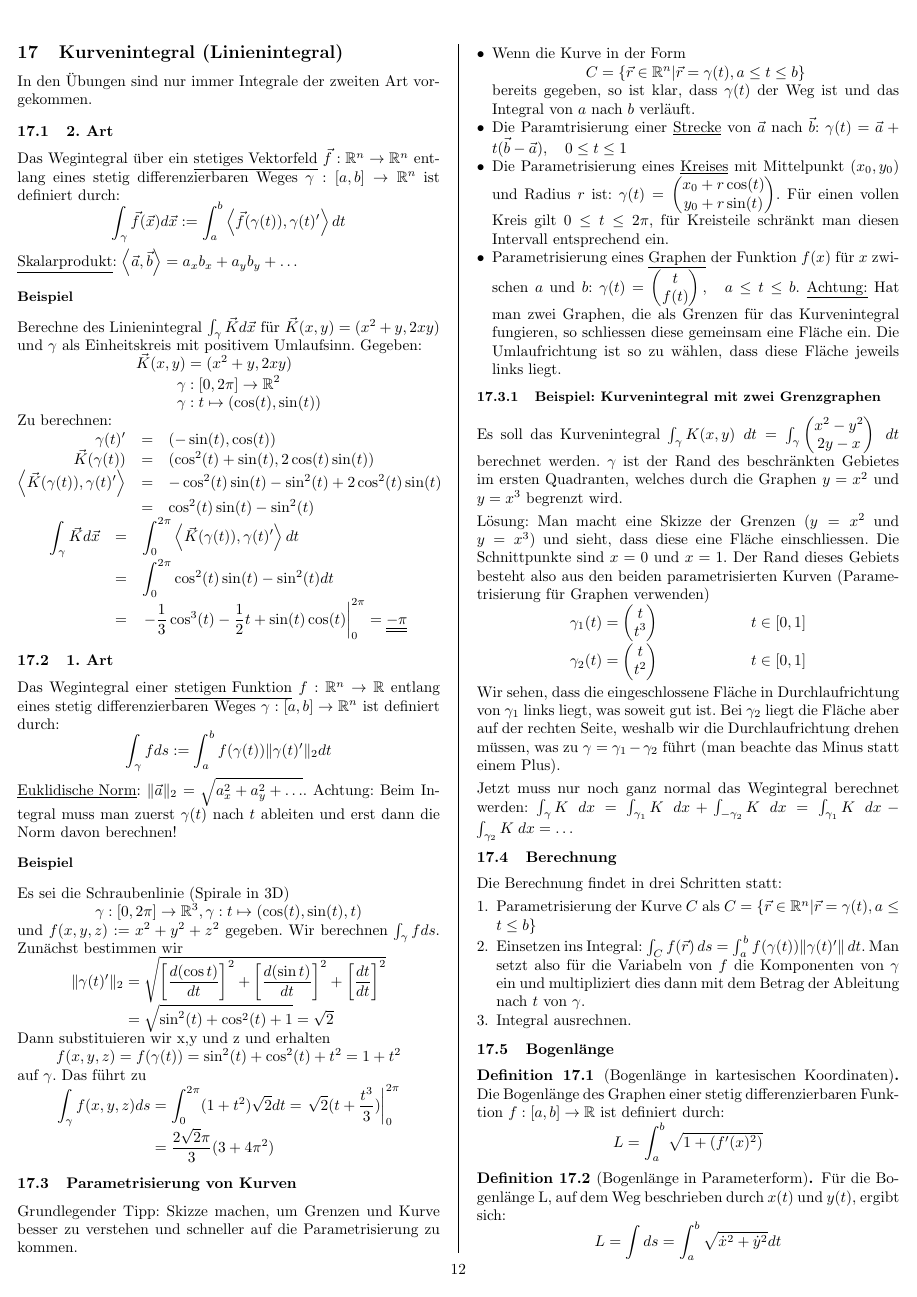
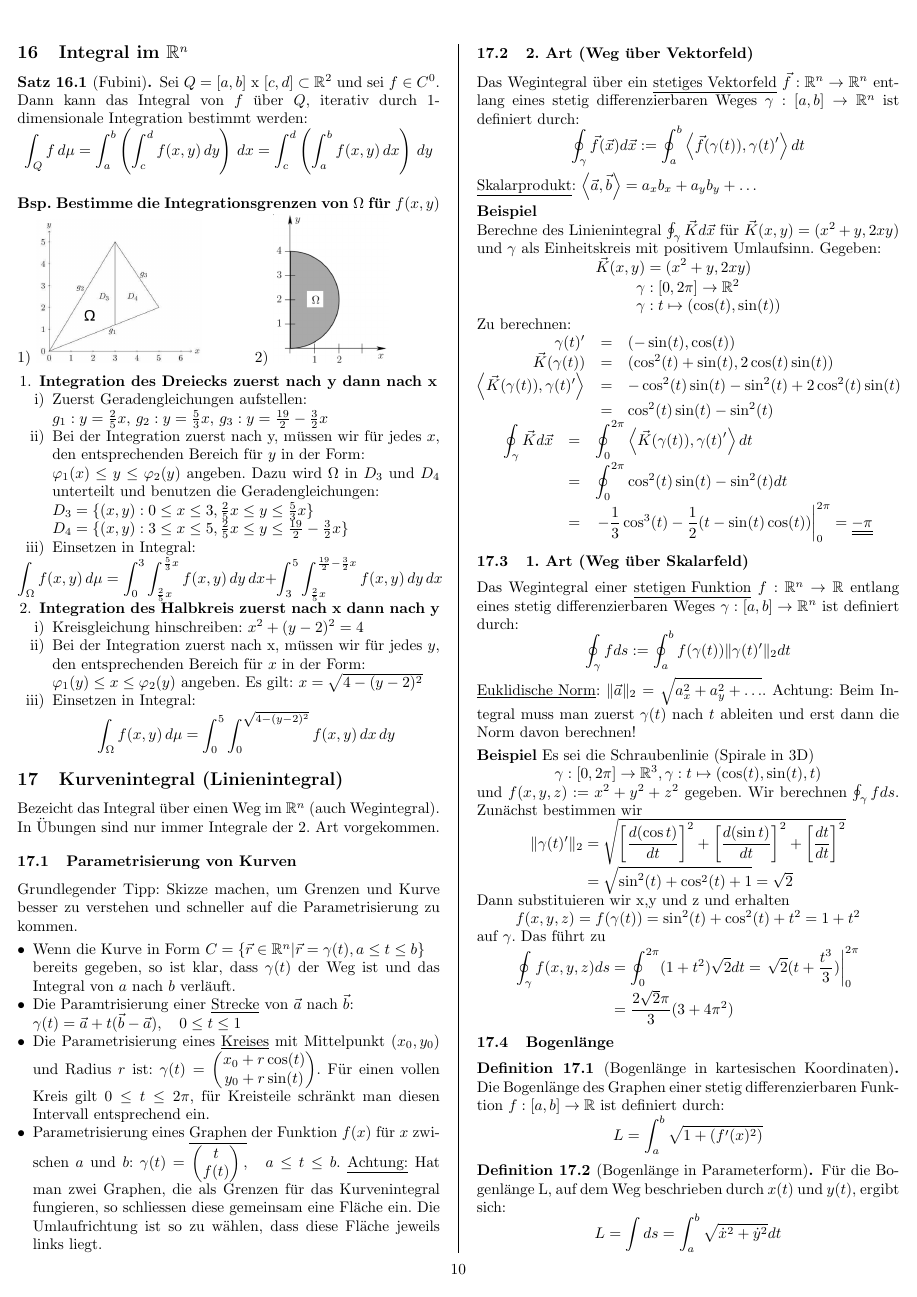
Before and after one commit to sandro-felicioni/analysis, a LaTeX document (main.tex, which reads includes/standard-definitions.tex, integral_Rn.tex, kurvenintegral.tex): page 14 of 23 before the commit and page 12 of 22 after it. Compiled offline with pdfLaTeX.

Commit message:
added section integral in R^n

```diff
--- a/includes/standard-definitions.tex
+++ b/includes/standard-definitions.tex
@@ -167,3 +167,4 @@
 
 % shorthand for identation
 \newcommand{\gap}{\hspace{10pt}}
+\newcommand{\gtext}[1]{\gap \text{#1} \gap} % In short: gap text gap
--- /dev/null
+++ b/integral_Rn.tex
@@ -0,0 +1,42 @@
+\section{Integral im $\R^n$}
+\begin{satz}[Fubini] Sei $Q = [a, b]$ x $[c, d] \subset \R^2$ und sei $f \in C^0$.\\
+Dann kann das Integral von $f$ über $Q$, iterativ durch 1-dimensionale  Integration bestimmt werden:
+\[
+	\int_Q f \, d\mu =
+	\int_a^b \left( \int_c^d f(x, y) \, dy \right) \, dx =
+	\int_c^d \left( \int_a^b f(x, y) \, dx \right) \, dy
+\]
+\end{satz}
+
+% Übung aus Analysis 2 - Serie 10
+\textbf{Bsp. Bestimme die Integrationsgrenzen von $\Omega$ für $f(x, y)$}\\
+1) \includegraphics[scale=1.0]{doppelintegral_1.png} \hspace{1cm} 2) \includegraphics[scale=0.7]{doppelintegral_2.png}
+\begin{enumerate}[leftmargin=0.5cm]
+	\item \textbf{Integration des Dreiecks zuerst nach y dann nach x}
+	\begin{enumerate}[leftmargin=0.3cm]
+		\item Zuerst Geradengleichungen aufstellen:\\
+		$g_1: y = \frac{2}{5}x$, $g_2: y = \frac{5}{3}x$, $g_3: y = \frac{19}{2} - \frac{3}{2}x$
+
+		\item Bei der Integration zuerst nach y, müssen wir für jedes $x$, den entsprechenden Bereich für $y$ in der Form:\\
+		$\phi_1(x) \leq y \leq \phi_2(y)$ angeben.
+		Dazu wird $\Omega$ in $D_3$ und $D_4$ unterteilt und benutzen die Geradengleichungen:\\
+		$D_3 = \{ (x, y): 0 \leq x \leq 3, \frac{2}{5}x \leq y \leq \frac{5}{3}x \}$\\
+		$D_4 = \{ (x, y): 3 \leq x \leq 5, \frac{2}{5}x \leq y \leq \frac{19}{2} - \frac{3}{2}x \}$
+
+		\item Einsetzen in Integral:
+		\[\hspace{-0.8cm}\int_{\Omega} f(x, y) \, d\mu =
+		\int_0^3 \int_{\frac{2}{5}x}^{\frac{5}{3}x} f(x, y) \, dy \, dx +
+		\int_3^5 \int_{\frac{2}{5}x}^{\frac{19}{2} - \frac{3}{2}x} f(x, y) \, dy \, dx\]
+	\end{enumerate}
+
+	\item \textbf{Integration des Halbkreis zuerst nach x dann nach y}
+	\begin{enumerate}[leftmargin=0.3cm]
+		\item Kreisgleichung hinschreiben: $x^2 + (y -2)^2 = 4$
+
+		\item Bei der Integration zuerst nach x, müssen wir für jedes $y$, den entsprechenden Bereich für $x$ in der Form:\\
+		$\phi_1(y) \leq x \leq \phi_2(y)$ angeben. Es gilt: $x = \sqrt{4 - (y-2)^2}$
+
+		\item Einsetzen in Integral:
+		\[\int_{\Omega} f(x, y) \, d\mu = \int_0^5 \int_0^{\sqrt{4 - (y-2)^2}} f(x, y) \, dx \, dy\]
+	\end{enumerate}
+\end{enumerate}
--- a/kurvenintegral.tex
+++ b/kurvenintegral.tex
@@ -1,88 +1,20 @@
 \section{Kurvenintegral (Linienintegral)}
-In den Übungen sind nur immer Integrale der zweiten Art vorgekommen.
-
-\subsection{2. Art}
-Das Wegintegral über ein \underline{stetiges Vektorfeld} $\vec{f}: \R^n \to \R^n$
-entlang eines stetig differenzierbaren Weges $\gamma: [a,b] \to \R^n$ ist definiert
-durch:
-\[
-\int_\gamma \vec{f}(\vec{x}) d\vec{x} := \int_a^b \left< \vec{f}(\gamma(t)), \gamma(t)' \right> dt
-\]
-
-\underline{Skalarprodukt}: $\left< \vec{a}, \vec{b} \right> = a_x b_x + a_y b_y + \ldots$
-
-\subsubsection*{Beispiel}
-%Beispiel Analysis II Serie 11 4a)
-Berechne des Linienintegral $\int_\gamma \vec{K} d\vec{x} $ für $ \vec{K}(x,y) = (x^2+y, 2xy)$ und $\gamma$ als Einheitskreis mit positivem Umlaufsinn.
-Gegeben:
-\begin{align*}
-\vec{K}(x,y) &= (x^2+y, 2xy) \\
-\gamma &: [0,2\pi]  \to \R^2\\
-\gamma &: t \mapsto   (\cos(t), \sin(t))
-\end{align*}
-Zu berechnen:
-\begin{eqnarray*}
-\gamma(t)' &=& (-\sin(t),\cos(t))\\
-\vec{K}(\gamma(t)) &=& (\cos^2(t) + \sin(t), 2 \cos(t)\sin(t))\\
-\left< \vec{K}(\gamma(t)), \gamma(t)' \right> &=& -\cos^2(t)\sin(t) - \sin^2(t)
-+ 2\cos^2(t)\sin(t)\\
- &=& \cos^2(t)\sin(t) - \sin^2(t)
-\end{eqnarray*}
-\begin{eqnarray*}
-\int_\gamma \vec{K} d\vec{x} &=& \int_0^{2\pi} \left< \vec{K}(\gamma(t)), \gamma(t)' \right> dt\\
-&=& \int_0^{2\pi} \cos^2(t)\sin(t) - \sin^2(t) dt\\
-&=& \left. -\frac{1}{3}\cos^3(t) - \frac{1}{2}t + \sin(t)\cos(t)
-\right|_0^{2\pi} = \underline{\underline{-\pi}}
-\end{eqnarray*}
-
-
-\subsection{1. Art}
-Das Wegintegral einer \underline{stetigen Funktion} $f: \R^n \to \R$ entlang
-eines stetig differenzierbaren Weges $\gamma: [a,b] \to \R^n$ ist definiert durch:
-\[
-\int_\gamma f ds := \int_a^b f(\gamma(t)) \|\gamma(t)'\|_2 dt
-\]
-
-\underline{Euklidische Norm}: $\|\vec{a}\|_2 = \sqrt{a_x^2 + a_y^2 + \ldots}$.
-Achtung: Beim Integral muss man zuerst $\gamma(t)$ nach $t$ ableiten und erst
-dann die Norm davon berechnen!
-
-\subsubsection*{Beispiel}
-% Beispiel von http://www.tu-ilmenau.de/fileadmin/media/num/neundorf/Dokumente/Lehre/hm/Kurven_Integral.pdf Seite 2
-Es sei die Schraubenlinie (Spirale in 3D)
-\[
-\gamma : [0,2\pi]  \to \R^3, \gamma : t \mapsto  (\cos(t), \sin(t), t)
-\]
-und $f(x,y,z) := x^2 + y^2 + z^2$ gegeben. Wir berechnen $\int_\gamma f ds$. Zunächst bestimmen wir
-\begin{align*}
-\|\gamma(t)'\|_2 &= \sqrt{\left[\frac{d(\cos t)}{dt}\right]^2 +
-\left[\frac{d(\sin t)}{dt}\right]^2 + \left[\frac{dt}{dt}\right]^2} \\
-&= \sqrt{\sin^2(t)+\cos^2(t)+1}=\sqrt{2}
-\end{align*}
-Dann substituieren wir x,y und z und erhalten
-\[
-f(x,y,z) = f(\gamma(t)) = \sin^2(t)+\cos^2(t)+t^2 = 1 +t^2
-\]
-auf $\gamma$. Das führt zu
-\begin{align*}
-\int_\gamma f(x,y,z) ds &= \int_0^{2\pi} (1 +t^2)\sqrt{2} dt = \left. \sqrt{2}(t+\frac{t^3}{3}) \right|_0^{2\pi} \\
-&= \frac{2\sqrt{2}\pi}{3}(3+4\pi^2)
-\end{align*}
-
+Bezeicht das Integral über einen Weg im $\R^n$ (auch Wegintegral).
+In Übungen sind nur immer Integrale der 2. Art vorgekommen.
 
 \subsection{Parametrisierung von Kurven}
 Grundlegender Tipp: Skizze machen, um Grenzen und Kurve besser zu verstehen und
 schneller auf die Parametrisierung zu kommen.
 
 \begin{itemize}[leftmargin=*]
-	\item Wenn die Kurve in der Form
-	\[
+	\item Wenn die Kurve in Form
+	$
 	C = \{\vec{r} \in \R^n | \vec{r} = \gamma(t), a \leq t \leq b\}
-	\]
+	$\\
 	bereits gegeben, so ist klar, dass $\gamma(t)$ der Weg ist und das Integral von
 	$a$ nach $b$ verläuft.
 
-	\item Die Paramtrisierung einer \underline{Strecke} von $\vec{a}$ nach $\vec{b}$:
+	\item Die Paramtrisierung einer \underline{Strecke} von $\vec{a}$ nach $\vec{b}$:\\
 	$\gamma(t) = \vec{a} + t(\vec{b}-\vec{a}), \quad 0 \leq t \leq 1$
 
 	\item Die Parametrisierung eines \underline{Kreises} mit Mittelpunkt $(x_0, y_0)$ und
@@ -104,43 +36,111 @@ schneller auf die Parametrisierung zu kommen.
 	Fläche jeweils links liegt.
 \end{itemize}
 
-\subsubsection{Beispiel: Kurvenintegral mit zwei Grenzgraphen}
+% Beispiel unverständlich
+%\subsubsection{Beispiel: Kurvenintegral mit zwei Grenzgraphen}
 % Analysis 2, Serie 12, Aufgabe 2b
-Es soll das Kurvenintegral $\int_\gamma K(x,y)\;dt = \int_\gamma
-\begin{pmatrix}
-x^2 - y^2\\
-2y -x
-\end{pmatrix}\;dt$ berechnet werden. $\gamma$ ist der Rand des beschränkten
-Gebietes im ersten Quadranten, welches durch die Graphen $y=x^2$ und $y=x^3$ begrenzt
-wird.
+%Es soll das Kurvenintegral $\int_\gamma K(x,y)\;dt = \int_\gamma
+%\begin{pmatrix}
+%x^2 - y^2\\
+%2y -x
+%\end{pmatrix}\;dt$ berechnet werden. $\gamma$ ist der Rand des beschränkten
+%Gebietes im ersten Quadranten, welches durch die Graphen $y=x^2$ und $y=x^3$ begrenzt
+%wird.
 
-Lösung: Man macht eine Skizze der Grenzen ($y=x^2$ und $y=x^3$) und sieht, dass
-diese eine Fläche einschliessen. Die Schnittpunkte sind $x = 0$ und $x = 1$. Der
-Rand dieses Gebiets besteht also aus den beiden parametrisierten Kurven
-(Parametrisierung für Graphen verwenden)
+%Lösung: Man macht eine Skizze der Grenzen ($y=x^2$ und $y=x^3$) und sieht, dass
+%diese eine Fläche einschliessen. Die Schnittpunkte sind $x = 0$ und $x = 1$. Der
+%Rand dieses Gebiets besteht also aus den beiden parametrisierten Kurven
+%(Parametrisierung für Graphen verwenden)
+%\begin{align*}
+%\gamma_1(t) &= \begin{pmatrix}t\\t^3\end{pmatrix} & t \in [0,1]\\
+%\gamma_2(t) &= \begin{pmatrix}t\\t^2\end{pmatrix} & t \in [0,1]
+%\end{align*}
+
+%Wir sehen, dass die eingeschlossene Fläche in Durchlaufrichtung von $\gamma_1$
+%links liegt, was soweit gut ist. Bei $\gamma_2$ liegt die Fläche aber auf der
+%rechten Seite, weshalb wir die Durchlaufrichtung drehen müssen, was zu $\gamma
+%= \gamma_1 - \gamma_2$ führt (man beachte das Minus statt einem Plus).
+
+%Jetzt muss nur noch ganz normal das Wegintegral berechnet werden: $\int_\gamma
+%K\;dx = \int_{\gamma_1} K\;dx + \int_{-\gamma_2} K\;dx = \int_{\gamma_1} K\;dx -
+%\int_{\gamma_2} K\;dx = \ldots$
+
+%\subsection{Berechnung}
+%Die Berechnung findet in drei Schritten statt:
+%\begin{enumerate}[leftmargin=*]
+%	\item Parametrisierung der Kurve $C$ als $C = \{\vec{r} \in \R^n | \vec{r} = \gamma(t), a \leq t \leq b\}$
+%	\item Einsetzen ins Integral: $\int_C f(\vec{r})\,ds = \int_a^b f(\gamma(t)) \|\gamma(t)'\|\,dt$.
+%	Man setzt also für die Variabeln von $f$ die Komponenten von $\gamma$ ein und
+%	multipliziert dies dann mit dem Betrag der Ableitung nach $t$ von $\gamma$.
+%	\item Integral ausrechnen.
+%\end{enumerate}
+
+\subsection{2. Art (Weg über Vektorfeld)}
+Das Wegintegral über ein \underline{stetiges Vektorfeld} $\vec{f}: \R^n \to \R^n$
+entlang eines stetig differenzierbaren Weges $\gamma: [a,b] \to \R^n$ ist definiert
+durch:
+\[
+\oint_\gamma \vec{f}(\vec{x}) d\vec{x} := \oint_a^b \left< \vec{f}(\gamma(t)), \gamma(t)' \right> dt
+\]
+
+\underline{Skalarprodukt}: $\left< \vec{a}, \vec{b} \right> = a_x b_x + a_y b_y + \ldots$
+
+\textbf{Beispiel}\\
+%Beispiel Analysis II Serie 11 4a)
+Berechne des Linienintegral $\oint_\gamma \vec{K} d\vec{x} $ für $ \vec{K}(x,y) = (x^2+y, 2xy)$ und $\gamma$ als Einheitskreis mit positivem Umlaufsinn.
+Gegeben:
 \begin{align*}
-\gamma_1(t) &= \begin{pmatrix}t\\t^3\end{pmatrix} & t \in [0,1]\\
-\gamma_2(t) &= \begin{pmatrix}t\\t^2\end{pmatrix} & t \in [0,1]
+\vec{K}(x,y) &= (x^2+y, 2xy) \\
+\gamma &: [0,2\pi]  \to \R^2\\
+\gamma &: t \mapsto   (\cos(t), \sin(t))
 \end{align*}
+Zu berechnen:
+\begin{eqnarray*}
+\gamma(t)' &=& (-\sin(t),\cos(t))\\
+\vec{K}(\gamma(t)) &=& (\cos^2(t) + \sin(t), 2 \cos(t)\sin(t))\\
+\left< \vec{K}(\gamma(t)), \gamma(t)' \right> &=& -\cos^2(t)\sin(t) - \sin^2(t)
++ 2\cos^2(t)\sin(t)\\
+ &=& \cos^2(t)\sin(t) - \sin^2(t)
+\end{eqnarray*}
+\begin{eqnarray*}
+\oint_\gamma \vec{K} d\vec{x} &=& \oint_0^{2\pi} \left< \vec{K}(\gamma(t)), \gamma(t)' \right> dt\\
+&=& \oint_0^{2\pi} \cos^2(t)\sin(t) - \sin^2(t) dt\\
+&=& \left. -\frac{1}{3}\cos^3(t) - \frac{1}{2}(t - \sin(t)\cos(t))
+\right|_0^{2\pi} = \underline{\underline{-\pi}}
+\end{eqnarray*}
 
-Wir sehen, dass die eingeschlossene Fläche in Durchlaufrichtung von $\gamma_1$
-links liegt, was soweit gut ist. Bei $\gamma_2$ liegt die Fläche aber auf der
-rechten Seite, weshalb wir die Durchlaufrichtung drehen müssen, was zu $\gamma
-= \gamma_1 - \gamma_2$ führt (man beachte das Minus statt einem Plus).
+\subsection{1. Art (Weg über Skalarfeld)}
+Das Wegintegral einer \underline{stetigen Funktion} $f: \R^n \to \R$ entlang
+eines stetig differenzierbaren Weges $\gamma: [a,b] \to \R^n$ ist definiert durch:
+\[
+\oint_\gamma f ds := \oint_a^b f(\gamma(t)) \|\gamma(t)'\|_2 dt
+\]
 
-Jetzt muss nur noch ganz normal das Wegintegral berechnet werden: $\int_\gamma
-K\;dx = \int_{\gamma_1} K\;dx + \int_{-\gamma_2} K\;dx = \int_{\gamma_1} K\;dx -
-\int_{\gamma_2} K\;dx = \ldots$
+\underline{Euklidische Norm}: $\|\vec{a}\|_2 = \sqrt{a_x^2 + a_y^2 + \ldots}$.
+Achtung: Beim Integral muss man zuerst $\gamma(t)$ nach $t$ ableiten und erst
+dann die Norm davon berechnen!
 
-\subsection{Berechnung}
-Die Berechnung findet in drei Schritten statt:
-\begin{enumerate}[leftmargin=*]
-	\item Parametrisierung der Kurve $C$ als $C = \{\vec{r} \in \R^n | \vec{r} = \gamma(t), a \leq t \leq b\}$
-	\item Einsetzen ins Integral: $\int_C f(\vec{r})\,ds = \int_a^b f(\gamma(t)) \|\gamma(t)'\|\,dt$.
-	Man setzt also für die Variabeln von $f$ die Komponenten von $\gamma$ ein und
-	multipliziert dies dann mit dem Betrag der Ableitung nach $t$ von $\gamma$.
-	\item Integral ausrechnen.
-\end{enumerate}
+\textbf{Beispiel}
+% Beispiel von http://www.tu-ilmenau.de/fileadmin/media/num/neundorf/Dokumente/Lehre/hm/Kurven_Integral.pdf Seite 2
+Es sei die Schraubenlinie (Spirale in 3D)
+\[
+\gamma : [0,2\pi]  \to \R^3, \gamma : t \mapsto  (\cos(t), \sin(t), t)
+\]
+und $f(x,y,z) := x^2 + y^2 + z^2$ gegeben. Wir berechnen $\oint_\gamma f ds$. Zunächst bestimmen wir
+\begin{align*}
+\|\gamma(t)'\|_2 &= \sqrt{\left[\frac{d(\cos t)}{dt}\right]^2 +
+\left[\frac{d(\sin t)}{dt}\right]^2 + \left[\frac{dt}{dt}\right]^2} \\
+&= \sqrt{\sin^2(t)+\cos^2(t)+1}=\sqrt{2}
+\end{align*}
+Dann substituieren wir x,y und z und erhalten
+\[
+f(x,y,z) = f(\gamma(t)) = \sin^2(t)+\cos^2(t)+t^2 = 1 +t^2
+\]
+auf $\gamma$. Das führt zu
+\begin{align*}
+\oint_\gamma f(x,y,z) ds &= \oint_0^{2\pi} (1 +t^2)\sqrt{2} dt = \left. \sqrt{2}(t+\frac{t^3}{3}) \right|_0^{2\pi} \\
+&= \frac{2\sqrt{2}\pi}{3}(3+4\pi^2)
+\end{align*}
 
 \subsection{Bogenlänge}
 \begin{definition}[Bogenlänge in kartesischen Koordinaten] Die Bogenlänge des Graphen einer stetig differenzierbaren Funktion $f: [a, b] \to \R$ ist definiert durch:
```
Also changed, not shown: differential_Rn.tex (+1 -1 lines), formeltafel.tex (+13 -6 lines), main.tex (+2 -1 lines), vektoranalysis.tex (+69 -42 lines), data/doppelintegral_1.jpg (added), data/doppelintegral_1.png (added), data/doppelintegral_2.png (added), main.pdf, kurvenintegral.tex (1 more changed lines).
